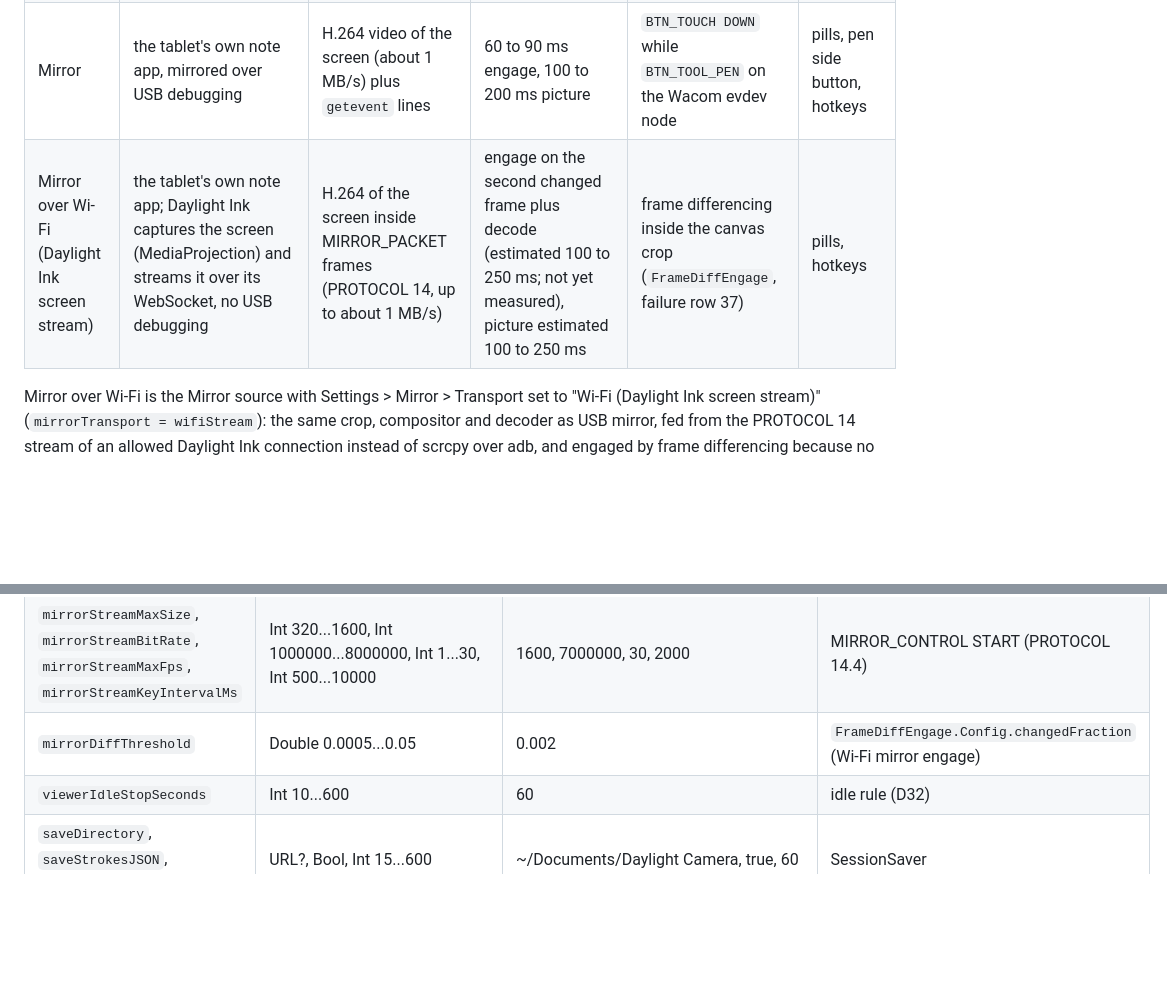
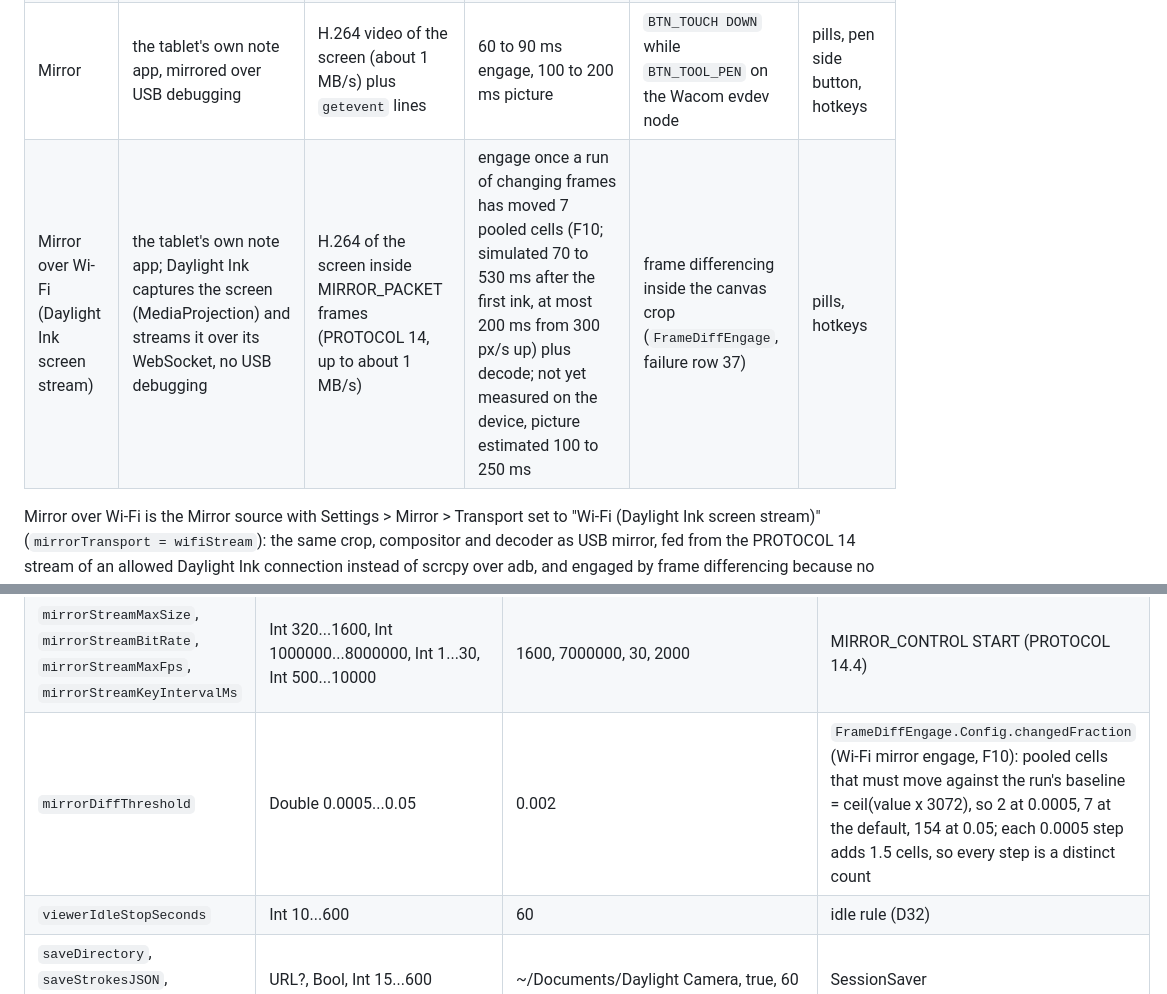
Before and after one commit to 12twelve12hi/daylight-control-your-mac, a Markdown page: whiteboard-camera/SPEC.md, 2 parts joined by grey strips. Drawn GitHub-style; blank space fills up the shorter version.

```diff
--- a/whiteboard-camera/SPEC.md
+++ b/whiteboard-camera/SPEC.md
@@ -287,7 +287,7 @@ Menu bar > "Ink source" > Web / Daylight Ink app / Mirror (also in Settings). Sw
 | Web | Chrome on the DC-1 at `http://<mac>:7788`, added to the home screen | SolStream strokes (tens of bytes per sample) | pen to camera about 35 to 60 ms | STROKE_START with stylus, contact, pressure > 0 | chip, toolbar, hotkeys |
 | Native (Daylight Ink) | the APK, mDNS auto-connect, adb reverse on USB | SolStream strokes | same as web, slightly lower (unbuffered dispatch, TCP_NODELAY) | same | chip, toolbar, hotkeys, pills |
 | Mirror | the tablet's own note app, mirrored over USB debugging | H.264 video of the screen (about 1 MB/s) plus `getevent` lines | 60 to 90 ms engage, 100 to 200 ms picture | `BTN_TOUCH DOWN` while `BTN_TOOL_PEN` on the Wacom evdev node | pills, pen side button, hotkeys |
-| Mirror over Wi-Fi (Daylight Ink screen stream) | the tablet's own note app; Daylight Ink captures the screen (MediaProjection) and streams it over its WebSocket, no USB debugging | H.264 of the screen inside MIRROR_PACKET frames (PROTOCOL 14, up to about 1 MB/s) | engage on the second changed frame plus decode (estimated 100 to 250 ms; not yet measured), picture estimated 100 to 250 ms | frame differencing inside the canvas crop (`FrameDiffEngage`, failure row 37) | pills, hotkeys |
+| Mirror over Wi-Fi (Daylight Ink screen stream) | the tablet's own note app; Daylight Ink captures the screen (MediaProjection) and streams it over its WebSocket, no USB debugging | H.264 of the screen inside MIRROR_PACKET frames (PROTOCOL 14, up to about 1 MB/s) | engage once a run of changing frames has moved 7 pooled cells (F10; simulated 70 to 530 ms after the first ink, at most 200 ms from 300 px/s up) plus decode; not yet measured on the device, picture estimated 100 to 250 ms | frame differencing inside the canvas crop (`FrameDiffEngage`, failure row 37) | pills, hotkeys |
 
 Mirror over Wi-Fi is the Mirror source with Settings > Mirror > Transport set to "Wi-Fi (Daylight Ink screen stream)" (`mirrorTransport = wifiStream`): the same crop, compositor and decoder as USB mirror, fed from the PROTOCOL 14 stream of an allowed Daylight Ink connection instead of scrcpy over adb, and engaged by frame differencing because no pen watcher exists without adb.
 
@@ -393,7 +393,7 @@ Gestures: tap = pin toggle (during a countdown this is "keep it"); long press 60
 | `mirrorOverWiFi` | Bool | false | mirror (D42) |
 | `mirrorTransport` | usb / wifiStream ("USB (adb)" / "Wi-Fi (Daylight Ink screen stream)") | usb | mirror (9.4b, PROTOCOL 14) |
 | `mirrorStreamMaxSize`, `mirrorStreamBitRate`, `mirrorStreamMaxFps`, `mirrorStreamKeyIntervalMs` | Int 320...1600, Int 1000000...8000000, Int 1...30, Int 500...10000 | 1600, 7000000, 30, 2000 | MIRROR_CONTROL START (PROTOCOL 14.4) |
-| `mirrorDiffThreshold` | Double 0.0005...0.05 | 0.002 | `FrameDiffEngage.Config.changedFraction` (Wi-Fi mirror engage) |
+| `mirrorDiffThreshold` | Double 0.0005...0.05 | 0.002 | `FrameDiffEngage.Config.changedFraction` (Wi-Fi mirror engage, F10): pooled cells that must move against the run's baseline = ceil(value x 3072), so 2 at 0.0005, 7 at the default, 154 at 0.05; each 0.0005 step adds 1.5 cells, so every step is a distinct count |
 | `viewerIdleStopSeconds` | Int 10...600 | 60 | idle rule (D32) |
 | `saveDirectory`, `saveStrokesJSON`, `autosaveSeconds` | URL?, Bool, Int 15...600 | ~/Documents/Daylight Camera, true, 60 | SessionSaver |
 | `previewOnLaunch`, `previewFloats` | Bool, Bool | false (true on unsigned builds), true | PreviewWindow |
```
Also changed, not shown: other parts of whiteboard-camera/SPEC.md (+1 -1 lines), whiteboard-camera/docs/SETUP.md (+1 -1 lines).
